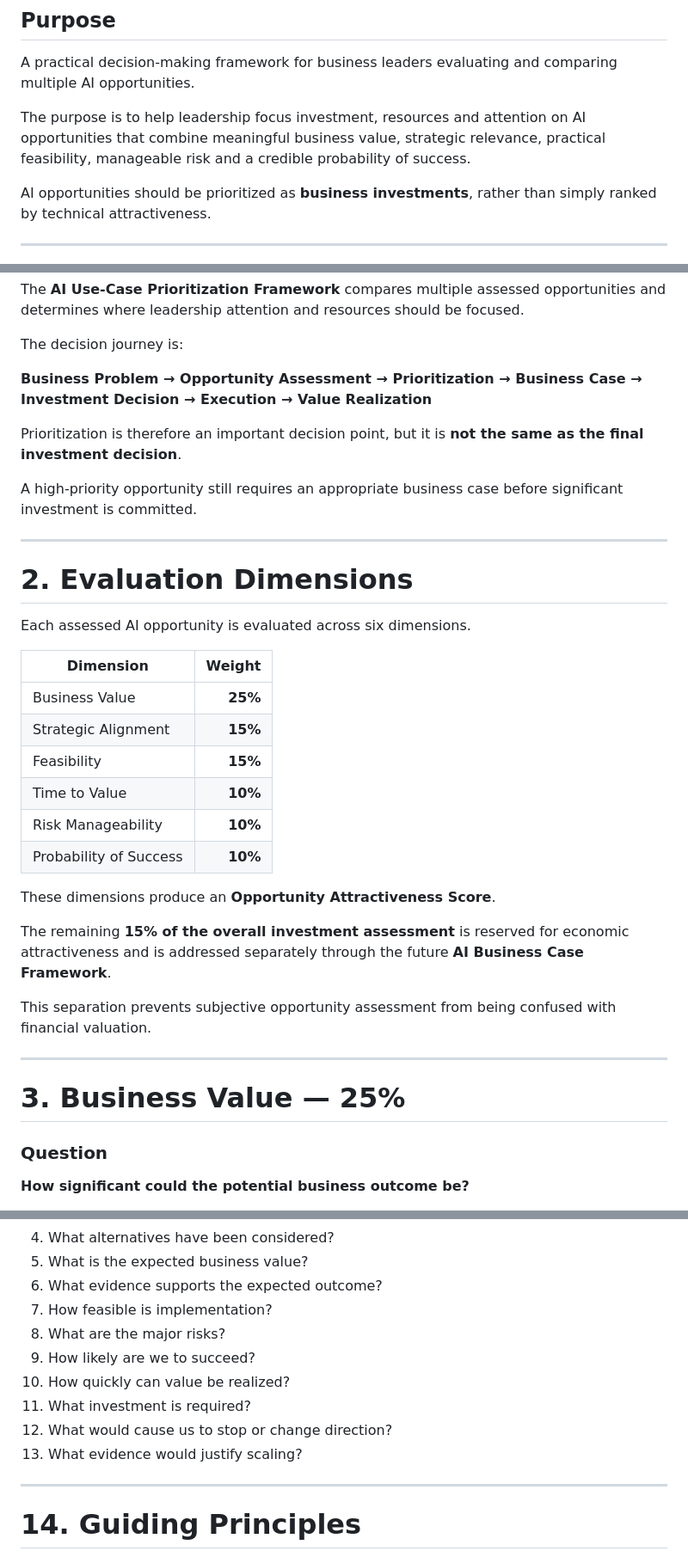
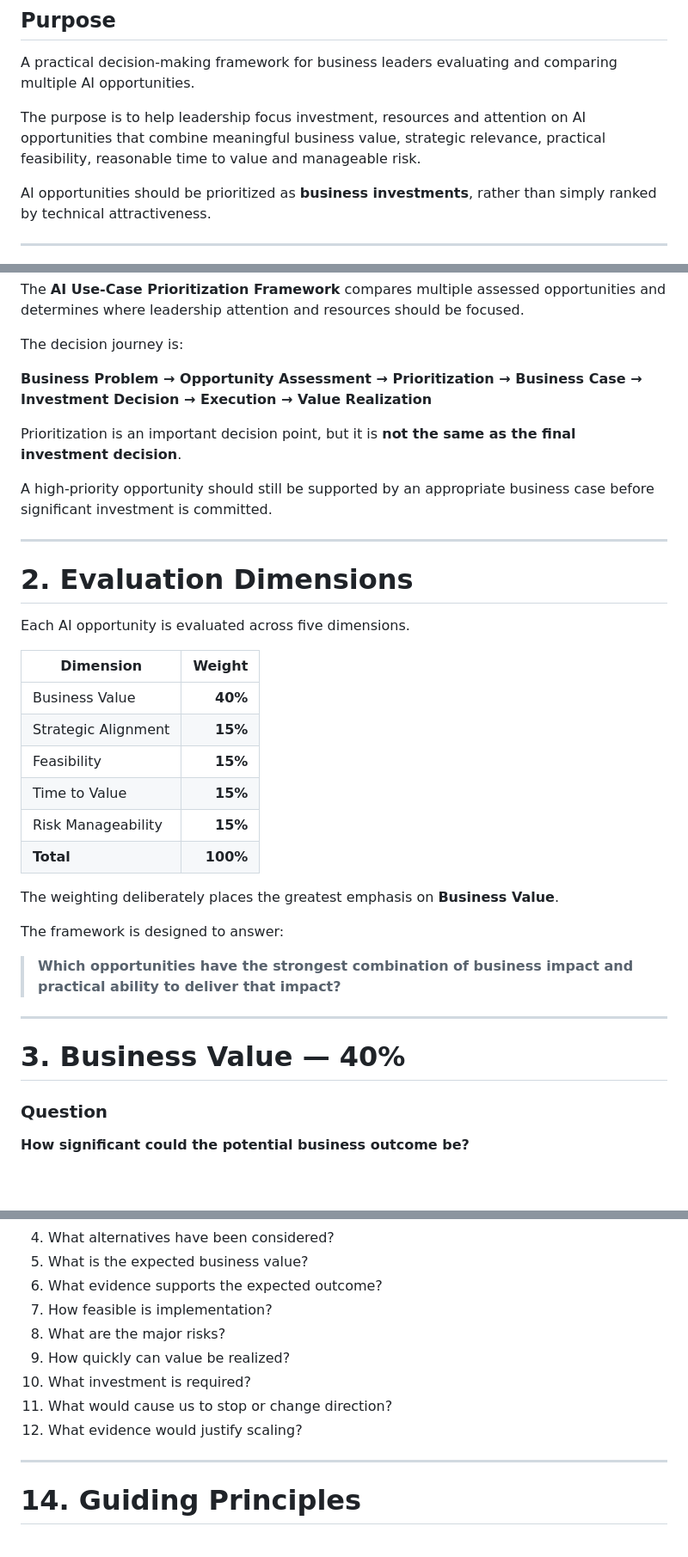
Before and after one commit to kapilnotra/ai-business-operations-toolkit, a Markdown page: frameworks/ai-use-case-prioritization.md, 3 parts joined by grey strips. Shown at 86% size. Drawn GitHub-style; blank space fills up the shorter version.

```diff
--- a/frameworks/ai-use-case-prioritization.md
+++ b/frameworks/ai-use-case-prioritization.md
@@ -4,7 +4,7 @@
 
 A practical decision-making framework for business leaders evaluating and comparing multiple AI opportunities.
 
-The purpose is to help leadership focus investment, resources and attention on AI opportunities that combine meaningful business value, strategic relevance, practical feasibility, manageable risk and a credible probability of success.
+The purpose is to help leadership focus investment, resources and attention on AI opportunities that combine meaningful business value, strategic relevance, practical feasibility, reasonable time to value and manageable risk.
 
 AI opportunities should be prioritized as **business investments**, rather than simply ranked by technical attractiveness.
 
@@ -20,34 +20,34 @@ The decision journey is:
 
 **Business Problem → Opportunity Assessment → Prioritization → Business Case → Investment Decision → Execution → Value Realization**
 
-Prioritization is therefore an important decision point, but it is **not the same as the final investment decision**.
+Prioritization is an important decision point, but it is **not the same as the final investment decision**.
 
-A high-priority opportunity still requires an appropriate business case before significant investment is committed.
+A high-priority opportunity should still be supported by an appropriate business case before significant investment is committed.
 
 ---
 
 # 2. Evaluation Dimensions
 
-Each assessed AI opportunity is evaluated across six dimensions.
+Each AI opportunity is evaluated across five dimensions.
 
-| Dimension              |  Weight |
-| ---------------------- | ------: |
-| Business Value         | **25%** |
-| Strategic Alignment    | **15%** |
-| Feasibility            | **15%** |
-| Time to Value          | **10%** |
-| Risk Manageability     | **10%** |
-| Probability of Success | **10%** |
+| Dimension           |   Weight |
+| ------------------- | -------: |
+| Business Value      |  **40%** |
+| Strategic Alignment |  **15%** |
+| Feasibility         |  **15%** |
+| Time to Value       |  **15%** |
+| Risk Manageability  |  **15%** |
+| **Total**           | **100%** |
 
-These dimensions produce an **Opportunity Attractiveness Score**.
+The weighting deliberately places the greatest emphasis on **Business Value**.
 
-The remaining **15% of the overall investment assessment** is reserved for economic attractiveness and is addressed separately through the future **AI Business Case Framework**.
+The framework is designed to answer:
 
-This separation prevents subjective opportunity assessment from being confused with financial valuation.
+> **Which opportunities have the strongest combination of business impact and practical ability to deliver that impact?**
 
 ---
 
-# 3. Business Value — 25%
+# 3. Business Value — 40%
 
 ### Question
 
@@ -409,11 +413,10 @@ Before moving a high-priority opportunity toward investment, leadership should a
 6. What evidence supports the expected outcome?
 7. How feasible is implementation?
 8. What are the major risks?
-9. How likely are we to succeed?
-10. How quickly can value be realized?
-11. What investment is required?
-12. What would cause us to stop or change direction?
-13. What evidence would justify scaling?
+9. How quickly can value be realized?
+10. What investment is required?
+11. What would cause us to stop or change direction?
+12. What evidence would justify scaling?
 
 ---
 
```
Also changed, not shown: other parts of frameworks/ai-use-case-prioritization.md (+41 -41 lines).
